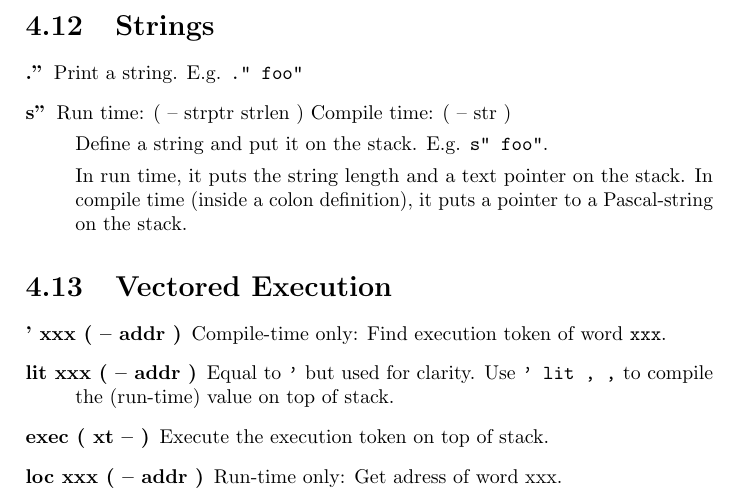
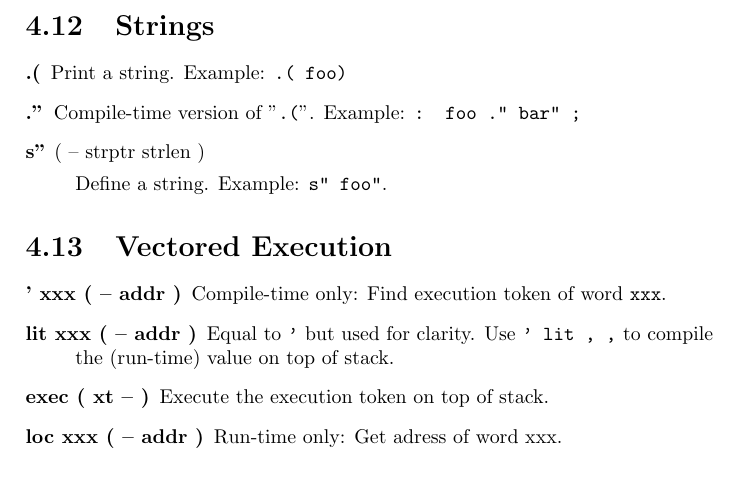
Before and after one commit to jkotlinski/durexforth, a LaTeX thesis (docs/manual.tex, which reads docs/forth.tex): part of page 18 of 23, cut so that both start at the same text. Compiled offline with pdfLaTeX.

Commit message:
updated string docs

```diff
--- a/docs/forth.tex
+++ b/docs/forth.tex
@@ -290,18 +290,19 @@ Re-open editor to pick up where it left.
 \section{Strings}
 
 \begin{description}
+\item[.(]
+
+Print a string. Example: \texttt{.( foo)}
+
 \item[."]
 
-Print a string. E.g. \texttt{." foo"}
+Compile-time version of "\texttt{.(}". Example: \texttt{: foo ." bar" ;}
 
-\item[s"] Run time: ( -- strptr strlen ) Compile time: ( -- str )
+\item[s"] ( -- strptr strlen )
 
-Define a string and put it on the stack. E.g. \texttt{s" foo"}.
-
-In run time, it puts the string length and a text pointer on the stack. In compile time (inside a colon definition), it puts a pointer to a Pascal-string on the stack.
+Define a string. Example: \texttt{s" foo"}.
 
 \end{description}
-
 
 \section{Vectored Execution}
 
```
